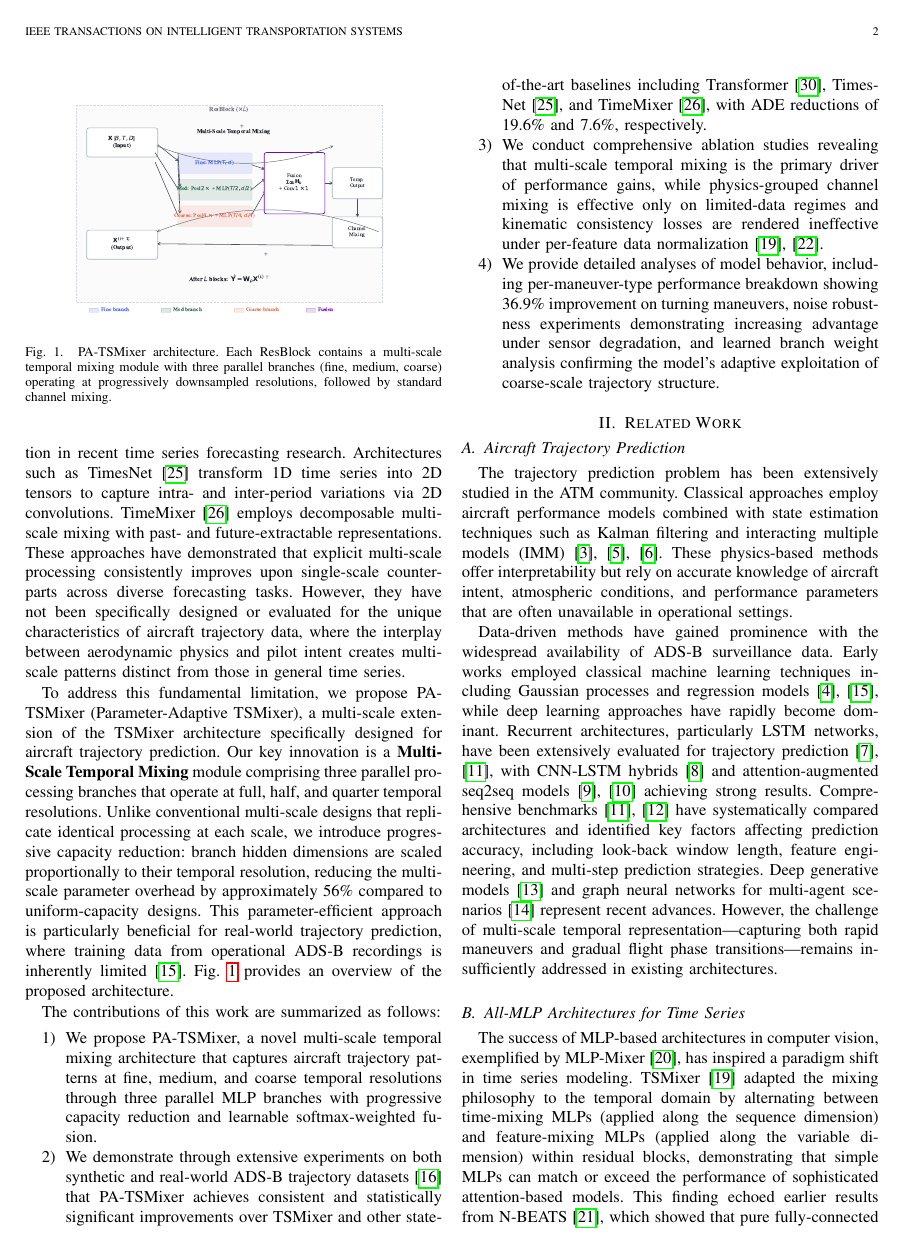
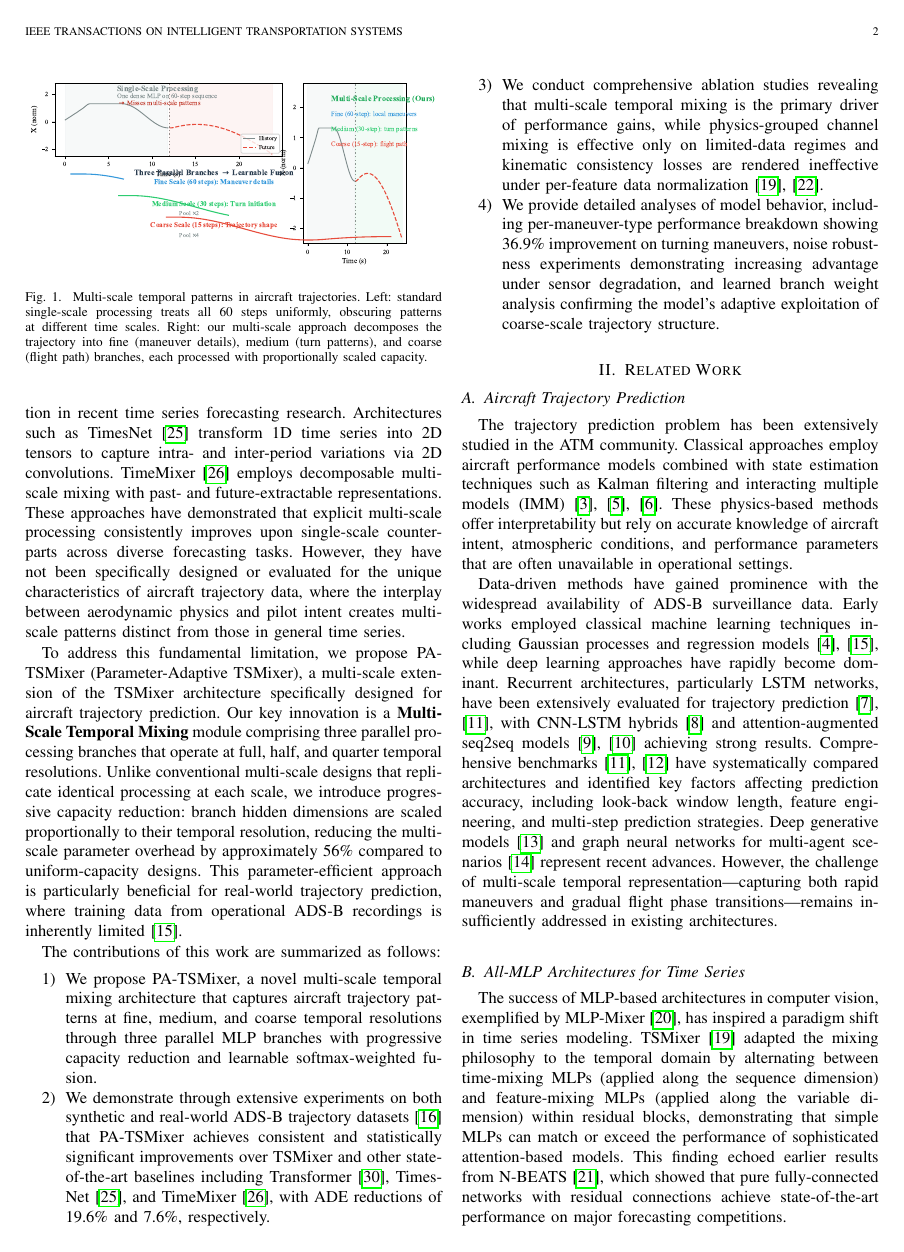
Before and after one commit to chunhaoliu/PA-TSMixer-T-ITS, a LaTeX paper (T-ITS_Manuscript.tex): page 2 of 10. Compiled offline with pdfLaTeX; a missing font is replaced by an installed copy or a similar font; a LaTeX package or settings file that is missing is left out.

Commit message:
Add teaser figure (Fig 0) in Introduction showing multi-scale concept; architecture stays in Section IV per top-venue convention

```diff
--- a/T-ITS_Manuscript.tex
+++ b/T-ITS_Manuscript.tex
@@ -114,6 +114,17 @@ rapid control inputs produce fine-grained state changes within 1--2 seconds, whi
 responses unfold over 5--10 seconds, and gross trajectory shapes are determined by flight
 phase transitions spanning 15--30 seconds or more.
 
+\begin{figure}[!t]
+\centering
+\includegraphics[width=\columnwidth]{figures_pub/fig0_teaser.pdf}
+\caption{Multi-scale temporal patterns in aircraft trajectories. Left: standard
+single-scale processing treats all 60 steps uniformly, obscuring patterns at
+different time scales. Right: our multi-scale approach decomposes the trajectory
+into fine (maneuver details), medium (turn patterns), and coarse (flight path)
+branches, each processed with proportionally scaled capacity.}
+\label{fig:teaser}
+\end{figure}
+
 Multi-scale temporal modeling has emerged as a key direction in recent time series
 forecasting research. Architectures such as TimesNet \cite{Wu2023TimesNet} transform
 1D time series into 2D tensors to capture intra- and inter-period variations via 2D
@@ -136,16 +147,6 @@ temporal resolution, reducing the multi-scale parameter overhead by approximatel
 56\% compared to uniform-capacity designs. This parameter-efficient approach is
 particularly beneficial for real-world trajectory prediction, where training data
 from operational ADS-B recordings is inherently limited \cite{Sun2020}.
-Fig.~\ref{fig:arch} provides an overview of the proposed architecture.
-
-\begin{figure}[!t]
-\centering
-\includegraphics[width=\columnwidth]{figures_pub/fig1_architecture.pdf}
-\caption{PA-TSMixer architecture. Each ResBlock contains a multi-scale temporal
-mixing module with three parallel branches (fine, medium, coarse) operating at
-progressively downsampled resolutions, followed by standard channel mixing.}
-\label{fig:arch}
-\end{figure}
 
 The contributions of this work are summarized as follows:
 \begin{enumerate}
```
Also changed, not shown: figures_pub/fig0_teaser.pdf (added), T-ITS_Manuscript.tex (9 more changed lines).
